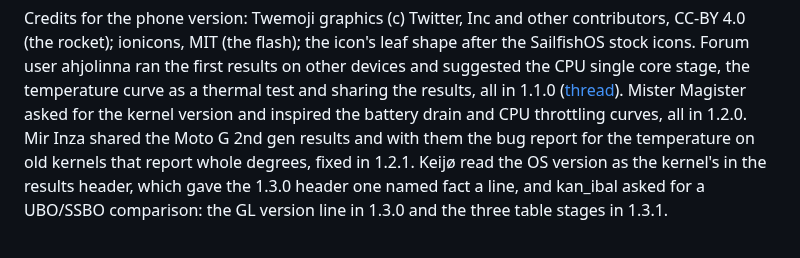
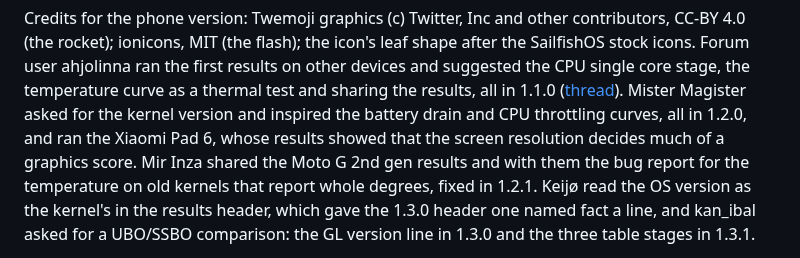
Before and after one commit to moWerk/benchymark, a Markdown page: README.md, the part around one of its changes. Rendered like a GitHub page.

```diff
--- a/README.md
+++ b/README.md
@@ -142,7 +146,9 @@ the CPU single core stage, the temperature curve as a thermal test and
 sharing the results, all in 1.1.0
 ([thread](https://forum.sailfishos.org/t/35153)).
 Mister Magister asked for the kernel version and inspired the
-battery drain and CPU throttling curves, all in 1.2.0.
+battery drain and CPU throttling curves, all in 1.2.0, and ran the Xiaomi
+Pad 6, whose results showed that the screen resolution decides much of a
+graphics score.
 Mir Inza shared the Moto G 2nd gen results and with them the bug report
 for the temperature on old kernels that report whole degrees, fixed in 1.2.1.
 Keijø read the OS version as the kernel's in the results header, which
```
Also changed, not shown: other parts of README.md (+28 -24 lines), store/screenshot-pad6-results-1600x2560.jpg (added), 1 other file.
